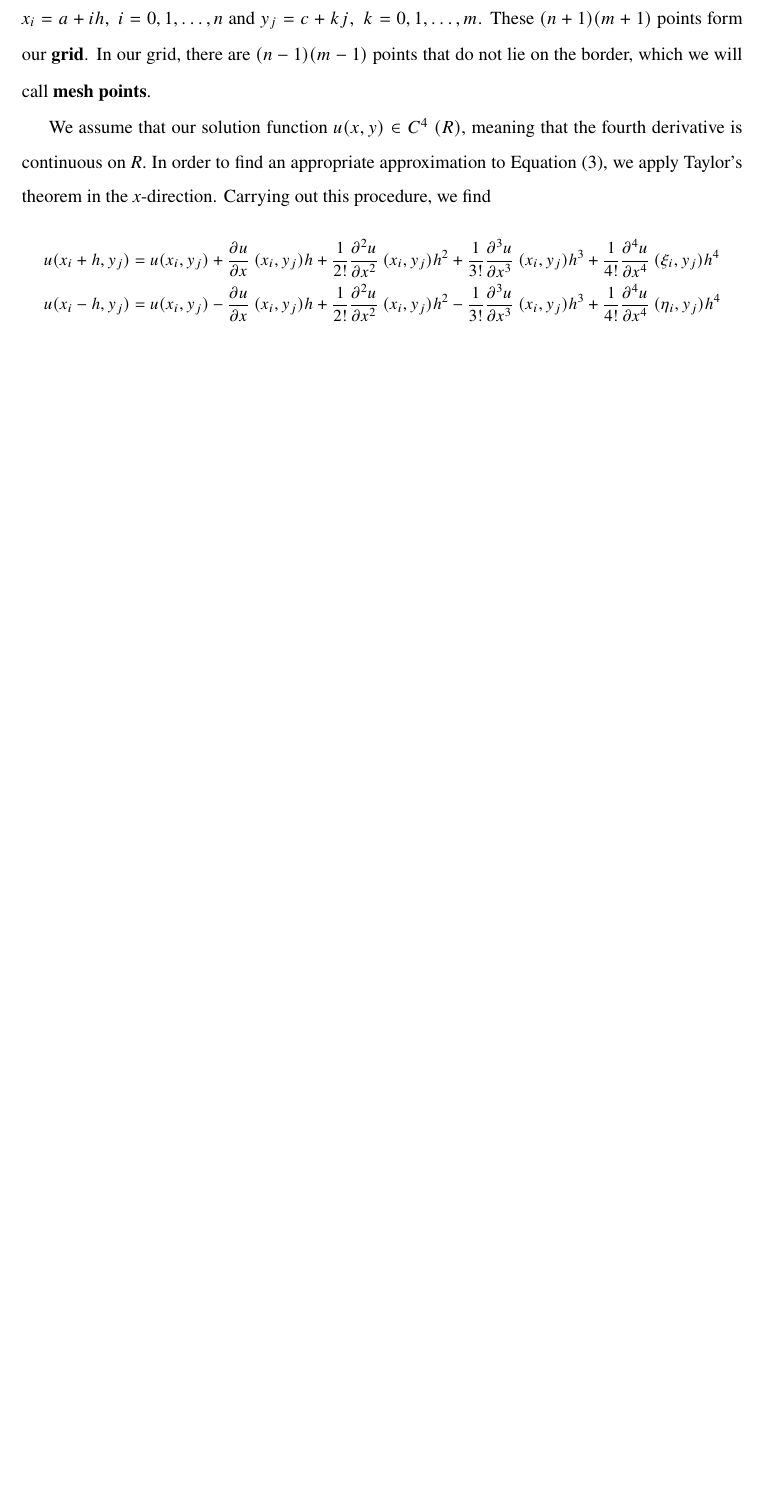
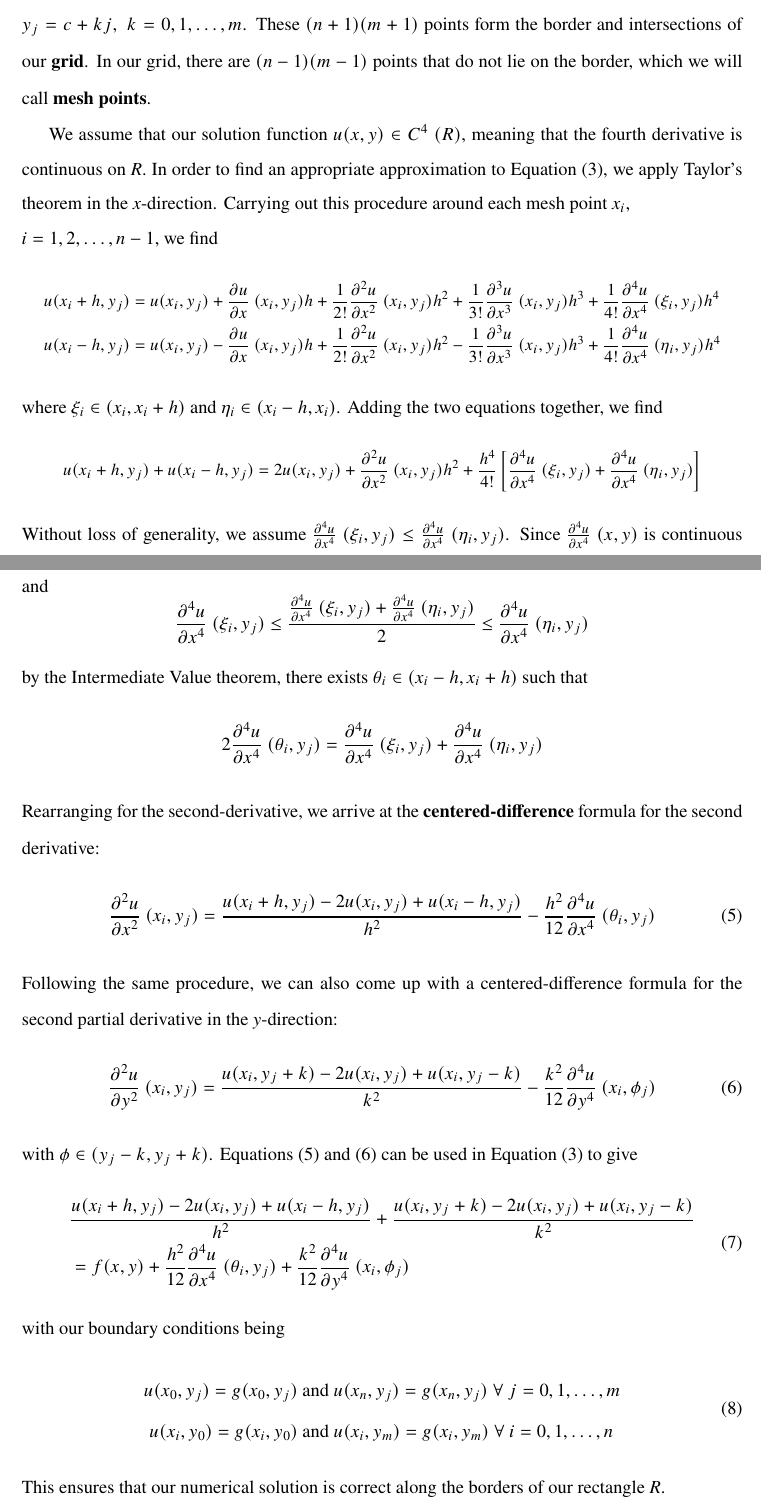
Before and after one commit to soravoid/latex-homework, a LaTeX document (num-methods-final-project/main.tex): part of page 3 of 4 before the commit and two parts of pages 3 and 4 of 6 after it, the two joined at a grey line, cut so that both start at the same text, the shorter picture padded with empty space. Compiled offline with pdfLaTeX.

Commit message:
Finish Methods section

```diff
--- a/num-methods-final-project/main.tex
+++ b/num-methods-final-project/main.tex
@@ -29,6 +29,8 @@
 \setlength{\parskip}{\lineskip}
 \titleformat{\section}{\normalfont\fontsize{15.6}{15.6}\bfseries}{\thesection}{1em}{}
 \titlespacing{\section}{0pt}{\parskip}{-\parskip}
+\titleformat{\subsection}{\normalfont\fontsize{13.2}{13.2}\bfseries}{\thesubsection}{1em}{}
+\titlespacing{\subsection}{0pt}{\parskip}{-\parskip}
 
 \doublespacing
 \begin{document}
@@ -74,13 +76,59 @@
     $n+1$ subintervals along the \textit{x}-direction and $m+1$ subintervals of equal length along the \textit{y}-direction, where $m,n \in \mathbb{N}$.
     Thus, we define $h=(b-a)/n$ and $k=(d-c)/m$, which gives $x_i = a  + ih,\; i=0,1,\dots,n$ and $y_j = c + kj, \; k=0,1,\dots,m$. These $(n+1)(m+1)$ points
-    form our \textbf{grid}. In our grid, there are $(n-1)(m-1)$ points that do not lie on the border, which we will call \textbf{mesh points}.
+    form the border and intersections of our \textbf{grid}. In our grid, there are $(n-1)(m-1)$ points that do not lie on the border, which we will call \textbf{mesh points}.
 
     We assume that our solution function $u(x,y) \in C^4~(R)$, meaning that the fourth derivative is continuous on \textit{R}. In order to find an appropriate approximation to Equation~(\ref{eq:poisson}),
-    we apply Taylor's theorem in the \textit{x}-direction. Carrying out this procedure, we find
+    we apply Taylor's theorem in the \textit{x}-direction. Carrying out this procedure around each mesh point $x_i$,\\
+    $i=1,2,\dots,n-1$, we find
     \small
     \begin{align*}
         u(x_i + h, y_j) &= u(x_i, y_j) + \pdv{u}{x}~(x_i,y_j)h+\frac{1}{2!}\pdv[2]{u}{x}~(x_i,y_j)h^2+\frac{1}{3!}\pdv[3]{u}{x}~(x_i,y_j)h^3+\frac{1}{4!}\pdv[4]{u}{x}~(\xi_i,y_j)h^4\\
         u(x_i - h, y_j) &= u(x_i, y_j) - \pdv{u}{x}~(x_i,y_j)h+\frac{1}{2!}\pdv[2]{u}{x}~(x_i,y_j)h^2-\frac{1}{3!}\pdv[3]{u}{x}~(x_i,y_j)h^3+\frac{1}{4!}\pdv[4]{u}{x}~(\eta_i,y_j)h^4
     \end{align*}
     \normalsize
+    where $\xi_i \in (x_i, x_i+h)$ and $\eta_i \in (x_i-h,x_i)$. Adding the two equations together, we find
+    \small
+    \begin{equation*}
+        u(x_i + h, y_j) + u(x_i - h, y_j) = 2u(x_i, y_j) + \pdv[2]{u}{x}~(x_i, y_j)h^2 + \frac{h^4}{4!}\left[\pdv[4]{u}{x}~(\xi_i, y_j) + \pdv[4]{u}{x}~(\eta_i, y_j)\right]
+    \end{equation*}
+    \normalsize
+    Without loss of generality, we assume $\pdv[4]{u}{x}~(\xi_i, y_j) \leq \pdv[4]{u}{x}~(\eta_i, y_j)$. Since $\pdv[4]{u}{x}~(x,y)$ is continuous and
+    \begin{equation*}
+        \pdv[4]{u}{x}~(\xi_i, y_j) \leq \frac{\pdv[4]{u}{x}~(\xi_i, y_j) + \pdv[4]{u}{x}~(\eta_i, y_j)}{2} \leq \pdv[4]{u}{x}~(\eta_i, y_j)
+    \end{equation*}
+    by the Intermediate Value theorem, there exists $\theta_i \in (x_i - h, x_i + h)$ such that
+    \begin{equation*}
+        2\pdv[4]{u}{x}~(\theta_i, y_j) = \pdv[4]{u}{x}~(\xi_i, y_j) + \pdv[4]{u}{x}~(\eta_i, y_j)
+    \end{equation*}
+    Rearranging for the second-derivative, we arrive at the \textbf{centered-difference} formula for the second derivative:
+    \begin{equation}\label{eq:x_centered_diff}
+        \pdv[2]{u}{x}~(x_i, y_j) = \frac{u(x_i + h, y_j) - 2u(x_i, y_j) + u(x_i - h, y_j)}{h^2} - \frac{h^2}{12}\pdv[4]{u}{x}~(\theta_i, y_j)
+    \end{equation}
+    Following the same procedure, we can also come up with a centered-difference formula for the second partial derivative in the \textit{y}-direction:
+    \begin{equation}\label{eq:y_centered_diff}
+        \pdv[2]{u}{y}~(x_i, y_j) = \frac{u(x_i, y_j + k) - 2u(x_i, y_j) + u(x_i, y_j-k)}{k^2} - \frac{k^2}{12}\pdv[4]{u}{y}~(x_i, \phi_j)
+    \end{equation}
+    with $\phi \in (y_j-k,y_j+k)$. Equations~(\ref{eq:x_centered_diff})~and~(\ref{eq:y_centered_diff}) can be used in Equation~(\ref{eq:poisson}) to give
+    \begin{equation}\label{eq:approx_poisson}
+        \begin{split}
+            &\frac{u(x_i + h, y_j) - 2u(x_i, y_j) + u(x_i - h, y_j)}{h^2} + \frac{u(x_i, y_j + k) - 2u(x_i, y_j) + u(x_i, y_j-k)}{k^2}\\
+            &= f(x,y) + \frac{h^2}{12}\pdv[4]{u}{x}~(\theta_i, y_j) + \frac{k^2}{12}\pdv[4]{u}{y}~(x_i, \phi_j)
+        \end{split}
+    \end{equation}
+    with our boundary conditions being
+    \begin{equation}\label{eq:bound_conds}
+        \begin{split}
+            u(x_0, y_j) = g(x_0, y_j)&\text{ and }u(x_n, y_j) = g(x_n, y_j) \;\forall\;j=0,1,\dots,m\\
+            u(x_i, y_0) = g(x_i, y_0)&\text{ and }u(x_i, y_m) = g(x_i, y_m) \;\forall\;i=0,1,\dots,n
+        \end{split}
+    \end{equation}
+    This ensures that our numerical solution is correct along the borders of our rectangle \textit{R}.
 
+    A rearrangement of Equation~(\ref{eq:approx_poisson}) yields the following:
+    \begin{equation}
+        2\left[\left(\frac{h}{k}\right)^2 + 1\right]w_{ij} - (w_{i+1,j} + w_{i-1,j})-\left(\frac{h}{k}\right)^2 (w_{i,j+1}+w_{i,j-1}) = -h^2f(x,y)
+    \end{equation}
+    where $w_{ij}\approx u(x_i, y_j)$. It follows that our boundary conditions from Equation~(\ref{eq:bound_conds}) becomes
+    \begin{align*}
+        w_{0j} = g(x_0, y_j)&\text{ and }w_{nj} = g(x_n, y_j) \;\forall\;j=0,1,\dots,m\\
+        w_{i0} = g(x_i, y_0)&\text{ and }w_{im} = g(x_i, y_m) \;\forall\;i=0,1,\dots,n
```
Also changed, not shown: num-methods-final-project/main.tex (11 more changed lines).
